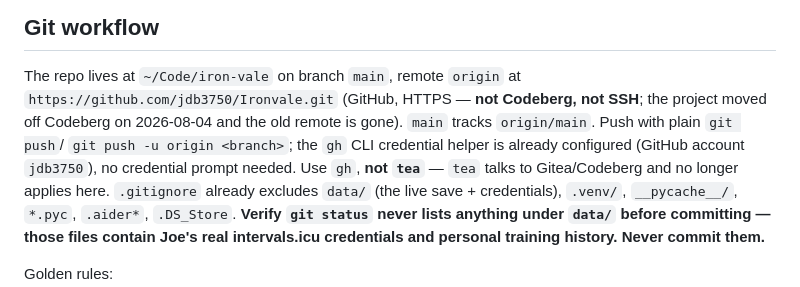
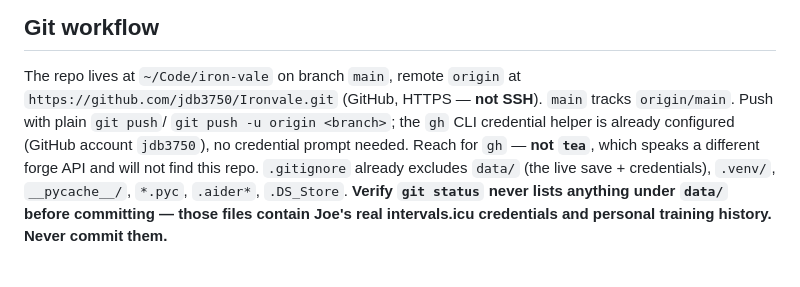
Before and after one commit to jdb3750/Ironvale, a Markdown page: AGENTS.md, the part around the change. GitHub-like rendering.

Commit message:
Drop Codeberg naming from the git-workflow docs
The migration is done and verified, so the transitional prose has served
its purpose. Keeps the durable guardrails — the remote is HTTPS not SSH,
and agents should reach for `gh` rather than `tea` — without dating them
to the move or naming a forge the project no longer uses.

Co-Authored-By: Claude Opus 5 <noreply@anthropic.com>

```diff
--- a/AGENTS.md
+++ b/AGENTS.md
@@ -74,13 +74,12 @@ This file holds only the always-true rules and quick-reference tables.
 ## Git workflow
 
 The repo lives at `~/Code/iron-vale` on branch `main`, remote `origin` at
-`https://github.com/jdb3750/Ironvale.git` (GitHub, HTTPS — **not Codeberg,
-not SSH**; the project moved off Codeberg on 2026-08-04 and the old remote is
-gone). `main` tracks `origin/main`. Push with plain `git push`/
+`https://github.com/jdb3750/Ironvale.git` (GitHub, HTTPS — **not SSH**).
+`main` tracks `origin/main`. Push with plain `git push`/
 `git push -u origin <branch>`; the `gh` CLI credential helper is already
-configured (GitHub account `jdb3750`), no credential prompt needed. Use `gh`,
-**not `tea`** — `tea` talks to Gitea/Codeberg and no longer applies here.
-`.gitignore` already
+configured (GitHub account `jdb3750`), no credential prompt needed. Reach for
+`gh` — **not `tea`**, which speaks a different forge API and will not find this
+repo. `.gitignore` already
 excludes `data/` (the live save + credentials), `.venv/`, `__pycache__/`,
 `*.pyc`, `.aider*`, `.DS_Store`. **Verify `git status` never lists anything
 under `data/` before committing — those files contain Joe's real intervals.icu
```
Also changed, not shown: 1 other file.
